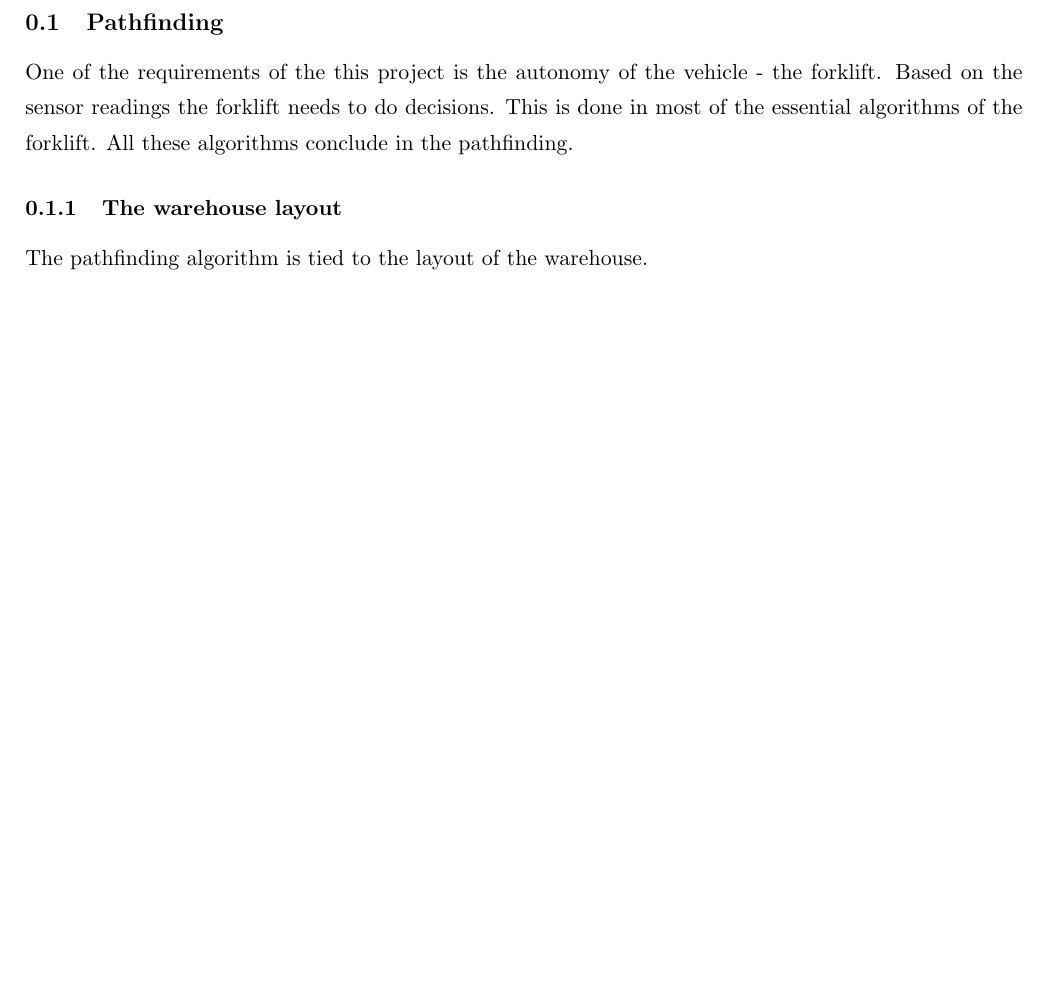
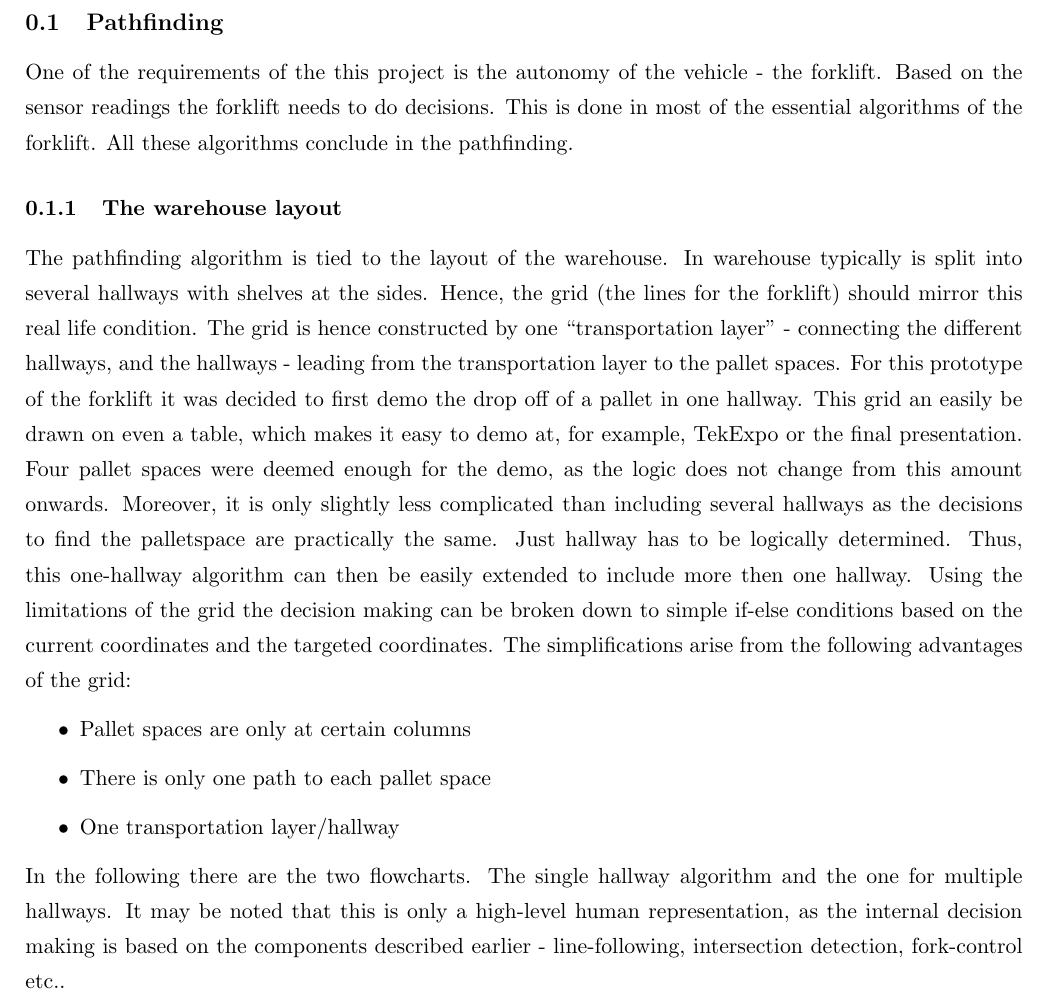
Before and after one commit to Boti21/SDU-SPRO3-LATEX, a LaTeX document (Code/code_pathfinding_alg.tex): part of page 1 of 2 before the commit and part of page 1 of 3 after it, cut so that both start at the same text, the shorter picture padded with empty space. Compiled offline with pdfLaTeX.

Commit message:
pathfinding section further

```diff
--- a/Code/code_pathfinding_alg.tex
+++ b/Code/code_pathfinding_alg.tex
@@ -12,6 +12,35 @@ the essential algorithms of the forklift. All these algorithms conclude in the p
 \subsubsection{The warehouse layout}
 
 The pathfinding algorithm is tied to the layout of the warehouse.
+In warehouse typically is split into several hallways with shelves
+at the sides. Hence, the grid (the lines for the forklift) should mirror this
+real life condition. The grid is hence constructed
+by one ``transportation layer'' - connecting the different hallways, and the
+hallways - leading from the transportation layer to the pallet spaces.
+For this prototype of the forklift it was decided
+to first demo the drop off of a pallet in one hallway. This grid an easily be
+drawn on even a table, which makes it easy to demo at, for example, TekExpo or
+the final presentation. Four pallet spaces were deemed enough for the demo, as the logic
+does not change from this amount onwards.
+Moreover, it is only slightly less complicated
+than including several hallways as the decisions to find the palletspace are
+practically the same. Just hallway has to be logically determined. Thus, this one-hallway algorithm
+can then be easily extended to include more then one hallway. Using the limitations of
+the grid the decision making can be broken down to simple if-else conditions
+based on the current coordinates and the targeted coordinates. The simplifications
+arise from the following advantages of the grid:
+
+\begin{itemize}
+    \item Pallet spaces are only at certain columns
+    \item There is only one path to each pallet space
+    \item One transportation layer/hallway
+\end{itemize}
+
+In the following there are the two flowcharts. The single hallway algorithm
+and the one for multiple hallways. It may be noted that this is only a
+high-level human representation, as the internal decision making is based
+on the components described earlier - line-following, intersection detection, fork-control
+etc..
 
 \subsubsection{The warehouse algorithm for single hallway (symbolic / simplified)}
 \includegraphics[width=\textwidth]{ThePalletDrop.md.1.png}
```
Also changed, not shown: report.pdf.
